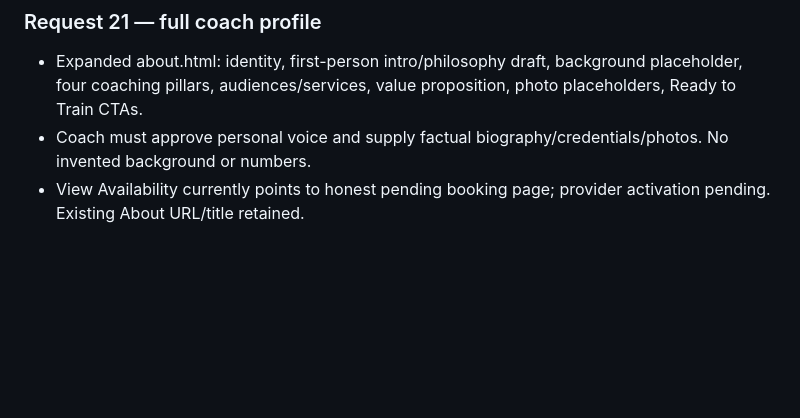
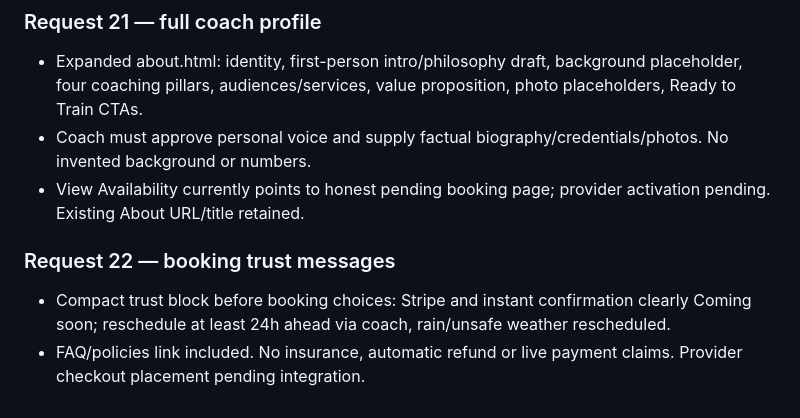
Before and after one commit to ronvillela/baseline-tennis-preview, a Markdown page: BASELINE-STATUS.md, the part around the change. Drawn GitHub-style; blank space fills up the shorter version.

Commit message:
Add accurate booking trust messages and policy link

```diff
--- a/BASELINE-STATUS.md
+++ b/BASELINE-STATUS.md
@@ -199,3 +199,8 @@ All 12 HTML pages now show a fixed mobile BOOK NOW button occupying half the act
 - Expanded about.html: identity, first-person intro/philosophy draft, background placeholder, four coaching pillars, audiences/services, value proposition, photo placeholders, Ready to Train CTAs.
 - Coach must approve personal voice and supply factual biography/credentials/photos. No invented background or numbers.
 - View Availability currently points to honest pending booking page; provider activation pending. Existing About URL/title retained.
+
+
+### Request 22 — booking trust messages
+- Compact trust block before booking choices: Stripe and instant confirmation clearly Coming soon; reschedule at least 24h ahead via coach, rain/unsafe weather rescheduled.
+- FAQ/policies link included. No insurance, automatic refund or live payment claims. Provider checkout placement pending integration.
```
Also changed, not shown: COACH-CHANGE-LOG.md (+23 -0 lines), docs/coach-images/request-22.png (added), 1 other file.
